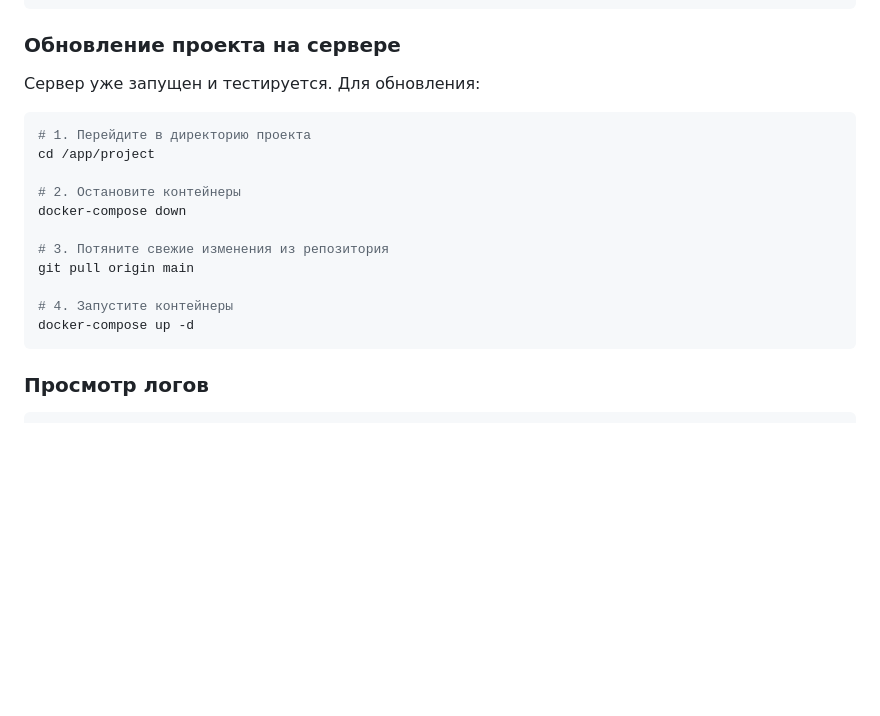
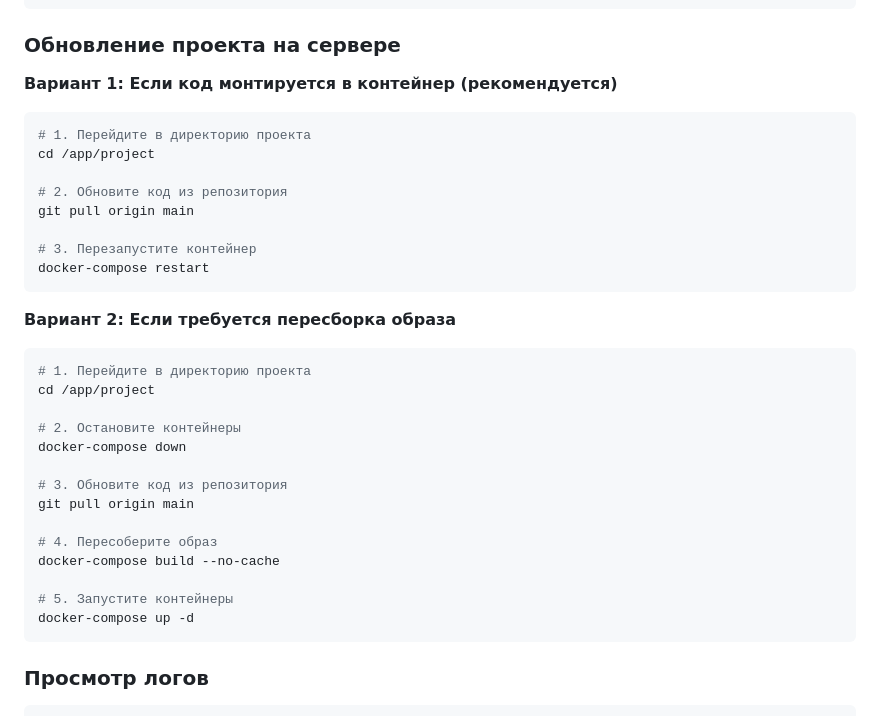
Before and after one commit to HolyLittleGirl/3xui-shopbot, a Markdown page: README.md, the part around the change. GitHub-like rendering; blank space fills up the shorter version.

Commit message:
docs: обновлена инструкция по обновлению проекта на сервере

````diff
--- a/README.md
+++ b/README.md
@@ -254,7 +254,20 @@ git push origin main
 
 ### Обновление проекта на сервере
 
-Сервер уже запущен и тестируется. Для обновления:
+**Вариант 1: Если код монтируется в контейнер (рекомендуется)**
+
+```bash
+# 1. Перейдите в директорию проекта
+cd /app/project
+
+# 2. Обновите код из репозитория
+git pull origin main
+
+# 3. Перезапустите контейнер
+docker-compose restart
+```
+
+**Вариант 2: Если требуется пересборка образа**
 
 ```bash
 # 1. Перейдите в директорию проекта
@@ -263,10 +276,13 @@ cd /app/project
 # 2. Остановите контейнеры
 docker-compose down
 
-# 3. Потяните свежие изменения из репозитория
+# 3. Обновите код из репозитория
 git pull origin main
 
-# 4. Запустите контейнеры
+# 4. Пересоберите образ
+docker-compose build --no-cache
+
+# 5. Запустите контейнеры
 docker-compose up -d
 ```
 
````
